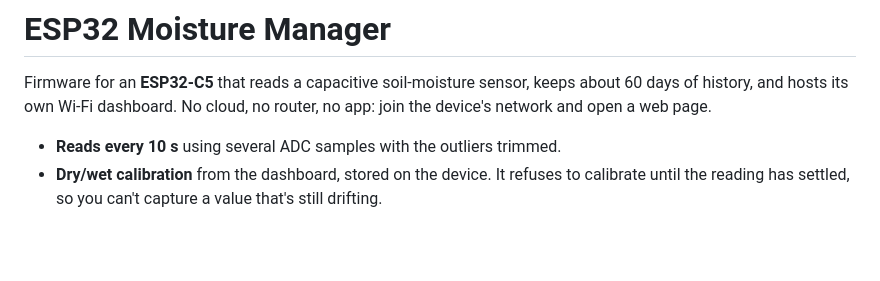
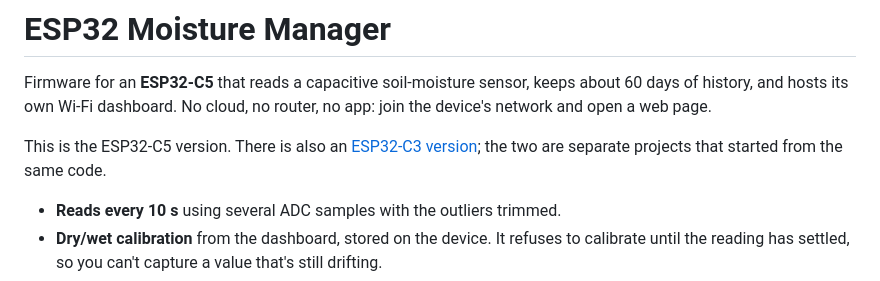
Before and after one commit to ubc-terence/esp32-moisture-manager, a Markdown page: README.md, the part around the change. Drawn GitHub-style; blank space fills up the shorter version.

Commit message:
README: link to the ESP32-C3 sibling project
The ESP32-C3 version is now published as its own repository. Point to it
from the intro, and note that the two are separate projects that started
from the same code, so a fix in one does not reach the other.

Co-Authored-By: Claude Sonnet 5 <noreply@anthropic.com>

```diff
--- a/README.md
+++ b/README.md
@@ -3,6 +3,10 @@
 Firmware for an **ESP32-C5** that reads a capacitive soil-moisture sensor, keeps
 about 60 days of history, and hosts its own Wi-Fi dashboard. No cloud, no router,
 no app: join the device's network and open a web page.
+
+This is the ESP32-C5 version. There is also an
+[ESP32-C3 version](https://github.com/ubc-terence/esp32-moisture-manager-c3); the two are
+separate projects that started from the same code.
 
 - **Reads every 10 s** using several ADC samples with the outliers trimmed.
 - **Dry/wet calibration** from the dashboard, stored on the device. It refuses to
```
